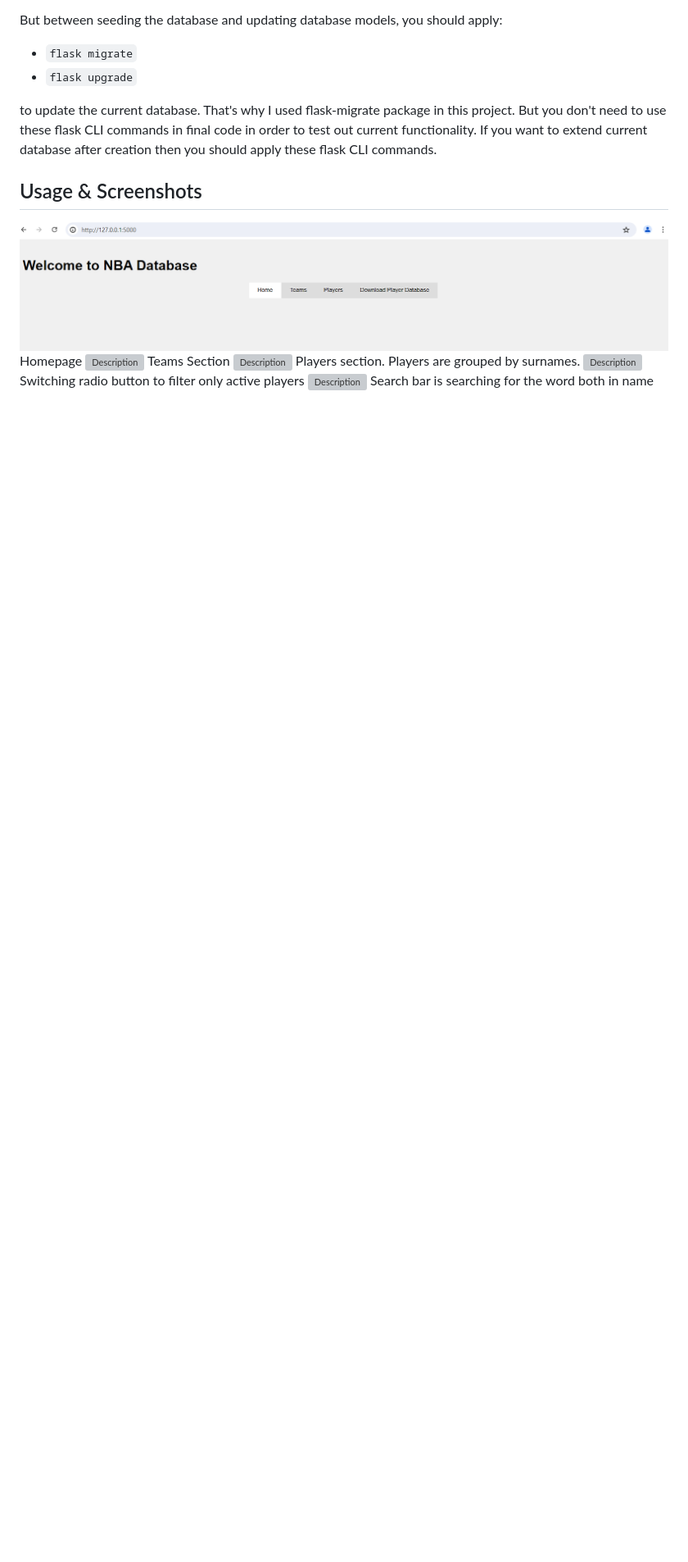
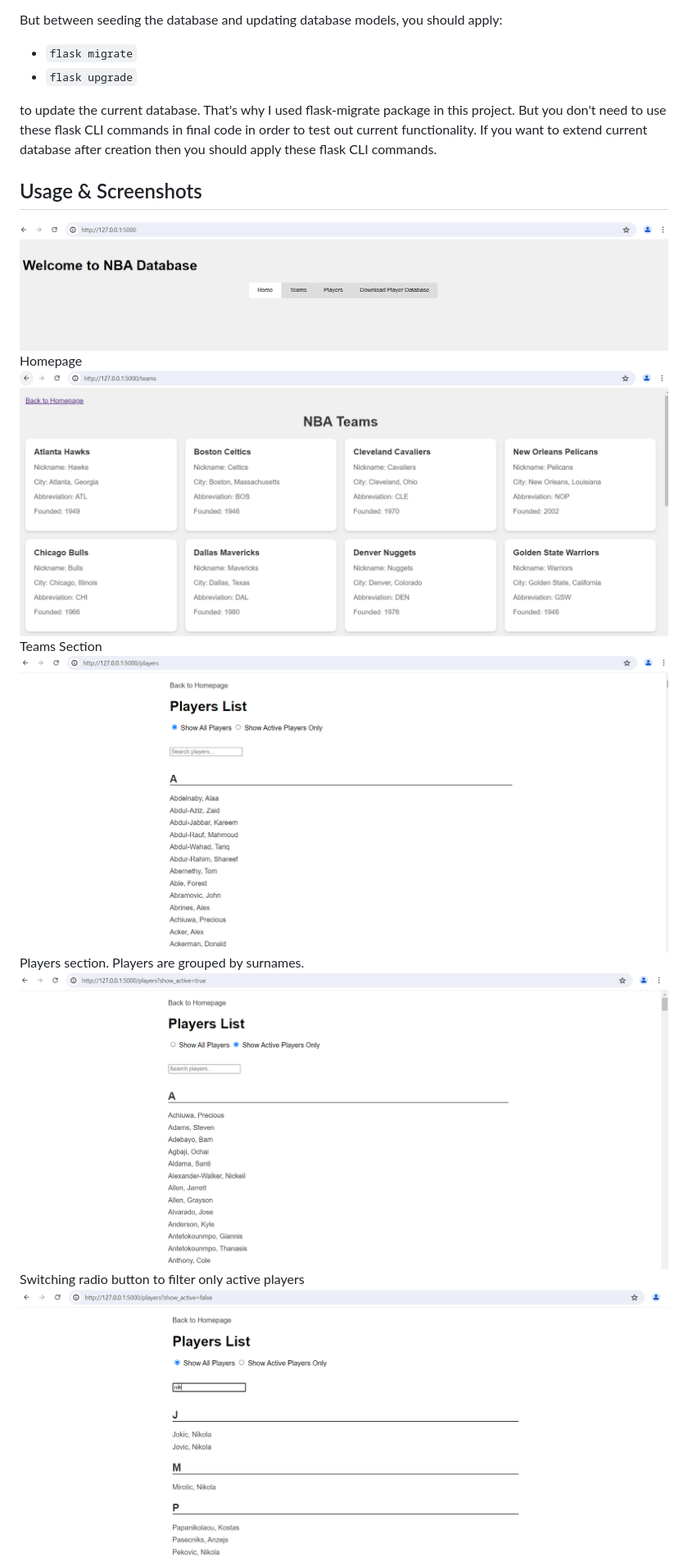
Before and after one commit to alper-sayin/NBA-Database, a Markdown page: README.md, the part around one of its changes. Shown at 82% size. GitHub-like rendering; blank space fills up the shorter version; grey boxes are pictures that could not be loaded.

```diff
--- a/README.md
+++ b/README.md
@@ -61,11 +61,11 @@ to update the current database. That's why I used flask-migrate package in this
 ## Usage & Screenshots
 ![Description](images/welcome.PNG)
 Homepage
-![Description](images/teams.png)
+![Description](images/teams.PNG)
 Teams Section
-![Description](images/players1.png)
+![Description](images/players1.PNG)
 Players section. Players are grouped by surnames.
-![Description](images/players2.png)
+![Description](images/players2.PNG)
 Switching radio button to filter only active players
-![Description](images/players3.png)
+![Description](images/players3.PNG)
 Search bar is searching for the word both in name and surname
```
Also changed, not shown: other parts of README.md (+11 -11 lines).
